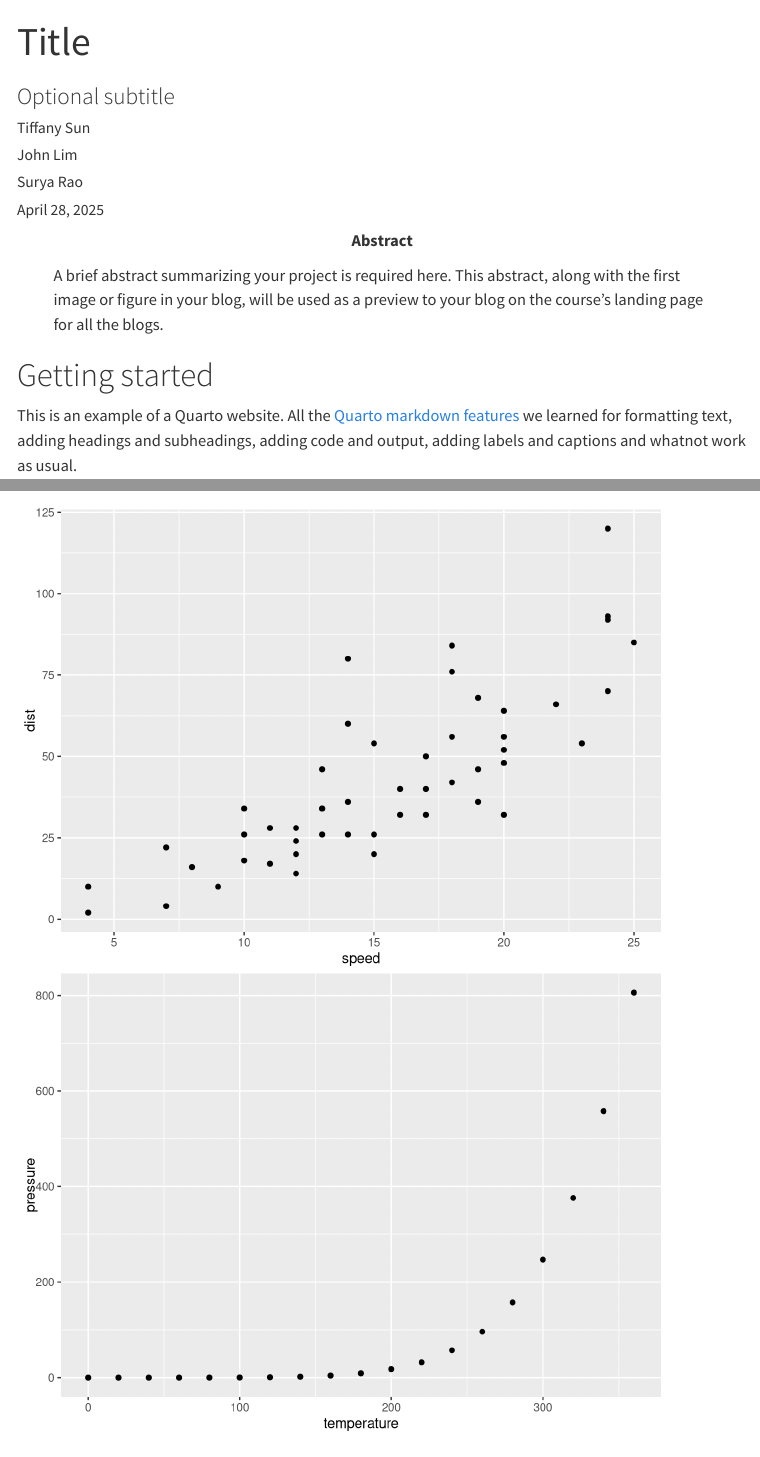
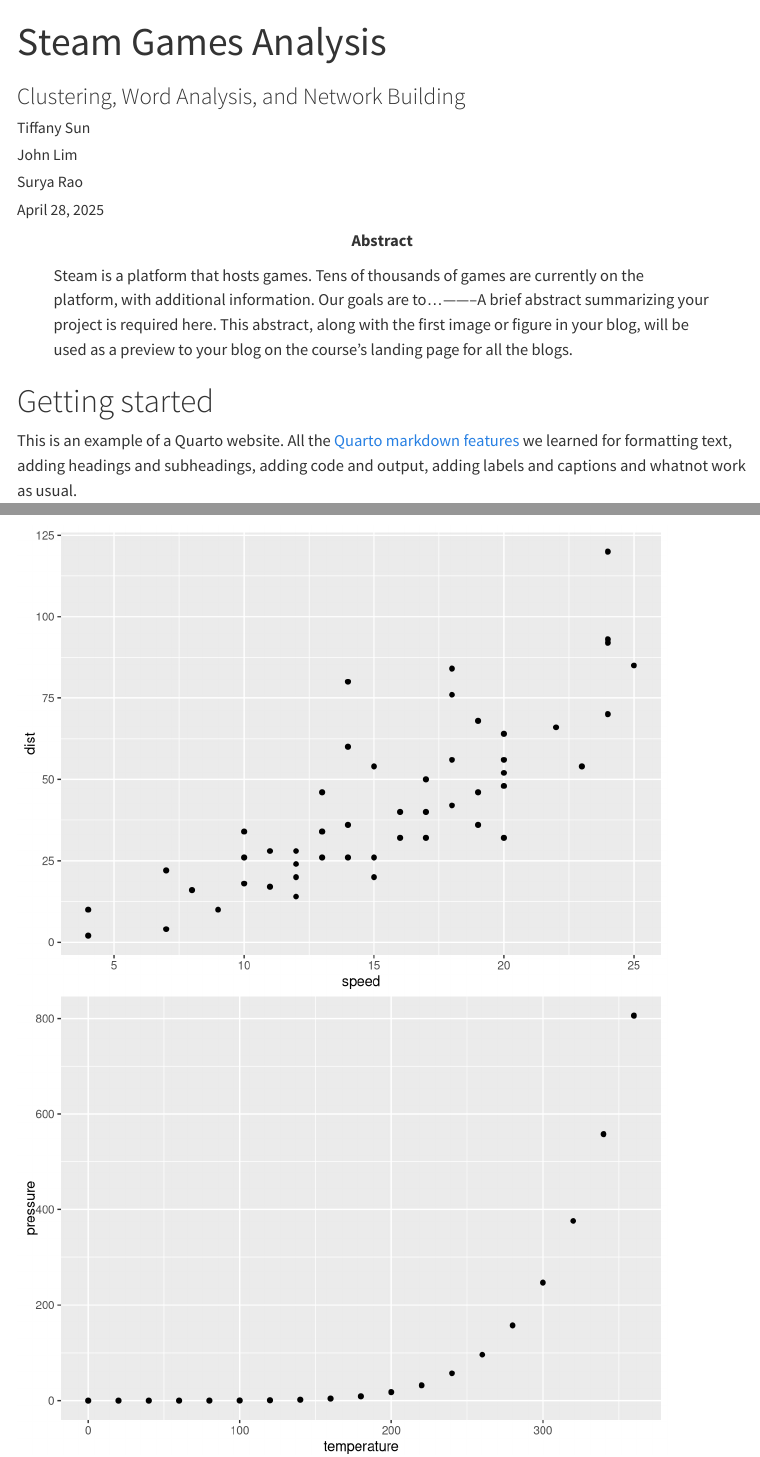
Before and after one commit to acstat231-s25/blog-import-part, a Quarto document (index.qmd): the page in a window 1100 px wide, from its top, and a second part further down, joined at a grey line. Rendered offline with R 4.5, knitr and Pandoc in place of Quarto, with nearby package versions; menus at the side of the page are left out.

Commit message:
Update Title of website

````diff
--- a/index.qmd
+++ b/index.qmd
@@ -1,11 +1,11 @@
 ---
-title: "Title"
-subtitle: "Optional subtitle"
+title: "Steam Games Analysis"
+subtitle: "Clustering, Word Analysis, and Network Building"
 author:
 - "Tiffany Sun"
 - "John Lim"
 - "Surya Rao"
-abstract: "A brief abstract summarizing your project is required here. This abstract, along with the first image or figure in your blog, will be used as a preview to your blog on the course's landing page for all the blogs."
+abstract: "Steam is a platform that hosts games. Tens of thousands of games are currently on the platform, with additional information. Our goals are to...--------A brief abstract summarizing your project is required here. This abstract, along with the first image or figure in your blog, will be used as a preview to your blog on the course's landing page for all the blogs."
 ---
 
 ```{r}
````
Also changed, not shown: docs/search.json, 1 other file.
